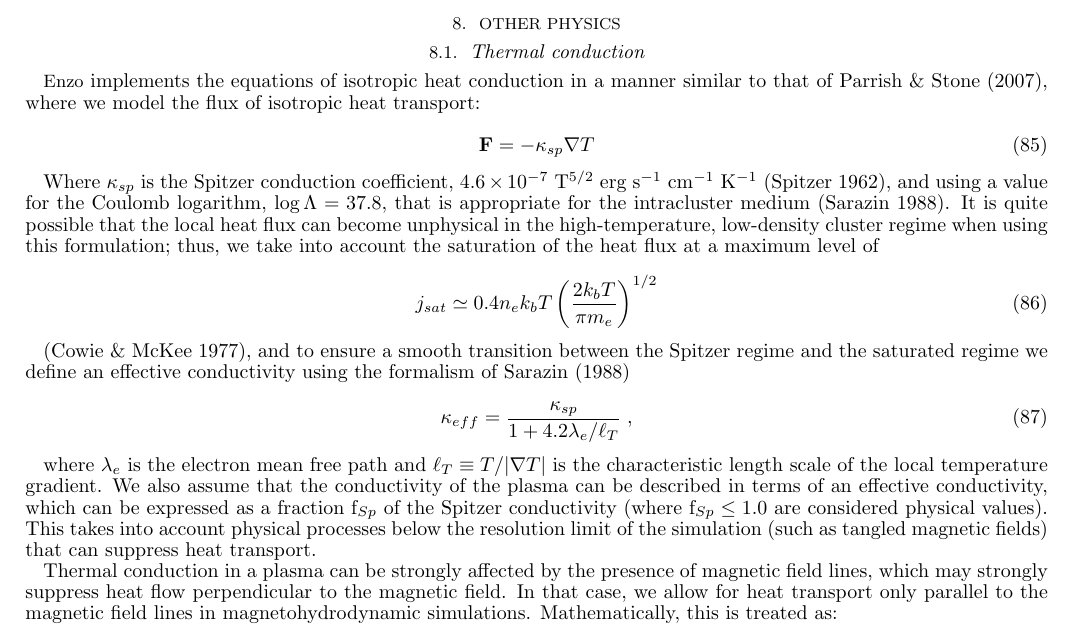
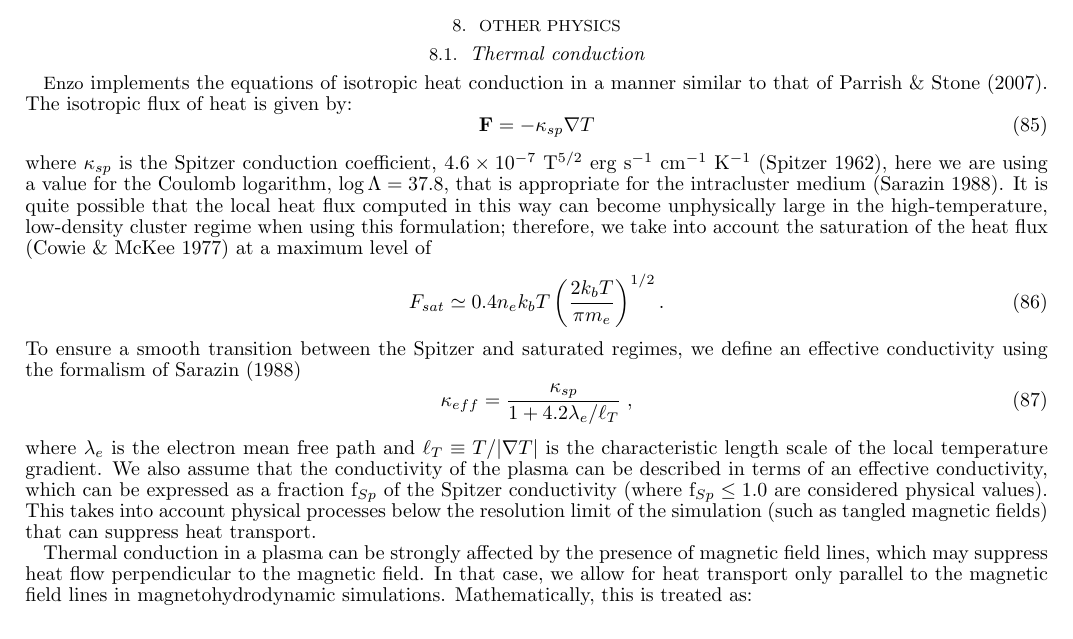
Before and after one commit to enzo-project/enzo-method-paper, a LaTeX document (ms.tex, which reads numerical-conduction.tex): part of page 27 of 60, cut so that both start at the same text. Compiled offline with pdfLaTeX.

Commit message:
Edited conduction section

```diff
--- a/numerical-conduction.tex
+++ b/numerical-conduction.tex
@@ -2,34 +2,29 @@
 \label{sec.num.conductions}
 
 \enzo\ implements the equations of isotropic heat conduction in a manner
-similar to that of \citet{2007ApJ...664..135P}, where we model the
-flux of isotropic heat transport:
-
+similar to that of \citet{2007ApJ...664..135P}.
+The isotropic flux of heat is given by:
 \begin{equation}
 \myvec{F} = -\kappa_{sp} \nabla T
 \end{equation}
-
-Where $\kappa_{sp}$ is the Spitzer conduction coefficient, $4.6 \times 10^{-7}$~T$^{5/2}$ erg
-s$^{-1}$~cm$^{-1}$~K$^{-1}$ \citep{1962pfig.book.....S}, and using a
+where $\kappa_{sp}$ is the Spitzer conduction coefficient, $4.6 \times 10^{-7}$~T$^{5/2}$ erg
+s$^{-1}$~cm$^{-1}$~K$^{-1}$ \citep{1962pfig.book.....S}, here we are using a
 value for the Coulomb logarithm, $\log \Lambda = 37.8$, that is
 appropriate for the intracluster medium \citep{1988xrec.book.....S}.
-It is quite possible that the local heat flux can become unphysical in
+It is quite possible that the local heat flux computed in this way
+can become unphysically large in
 the high-temperature, low-density cluster regime when using this
-formulation; thus, we take into account the saturation of the heat
-flux at a maximum level of
-
+formulation; therefore, we take into account the saturation of the heat
+flux \citep{1977ApJ...211..135C} at a maximum level of
 \begin{equation}
-j_{sat} \simeq 0.4 n_e k_b T \left( \frac{2 k_b T}{\pi m_e} \right)^{1/2}
+F_{sat} \simeq 0.4 n_e k_b T \left( \frac{2 k_b T}{\pi m_e} \right)^{1/2}.
 \end{equation}
-
-\citep{1977ApJ...211..135C}, and to ensure a smooth transition between
-the Spitzer regime and the saturated regime we define an effective
+To ensure a smooth transition between
+the Spitzer and saturated regimes, we define an effective
 conductivity using the formalism of \citet{1988xrec.book.....S}
-
 \begin{equation}
 \kappa_{eff} = \frac{\kappa_{sp}}{1 + 4.2 \lambda_e / \ell_T} \; ,
 \end{equation}
-
 where $\lambda_e$ is the electron mean free path and $\ell_T \equiv T
 / |\nabla T|$ is the characteristic length scale of the local
 temperature gradient.  We also assume that the conductivity of the
@@ -41,7 +36,7 @@ simulation (such as tangled magnetic fields) that can suppress heat
 transport.
 
 Thermal conduction in a plasma can be strongly affected by the
-presence of magnetic field lines, which may strongly suppress heat
+presence of magnetic field lines, which may suppress heat
 flow perpendicular to the magnetic field.  In that case, we allow for
 heat transport only parallel to the magnetic field lines in
 magnetohydrodynamic simulations.  Mathematically, this is treated as:
```
Also changed, not shown: numerical-conduction.tex (6 more changed lines).
